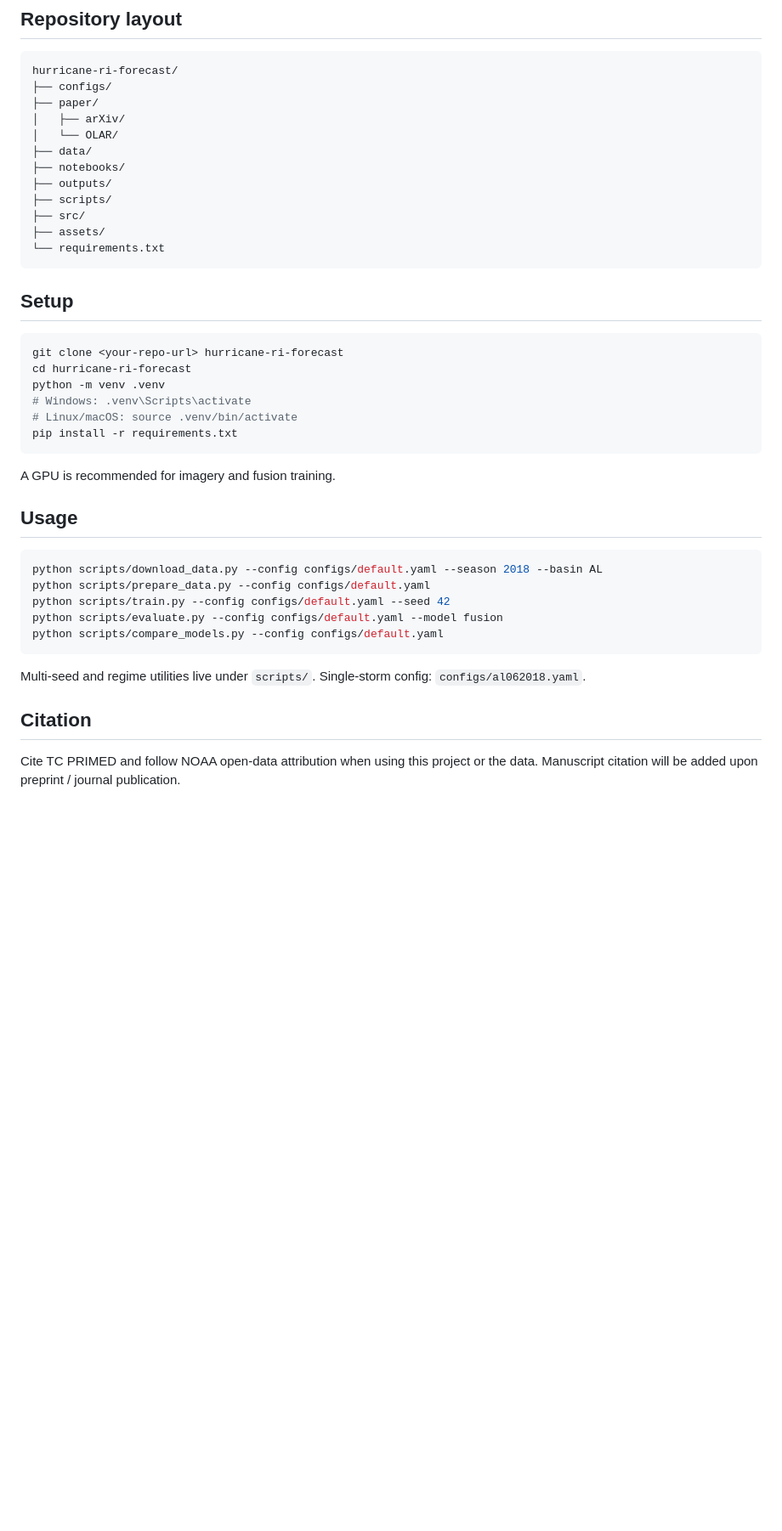
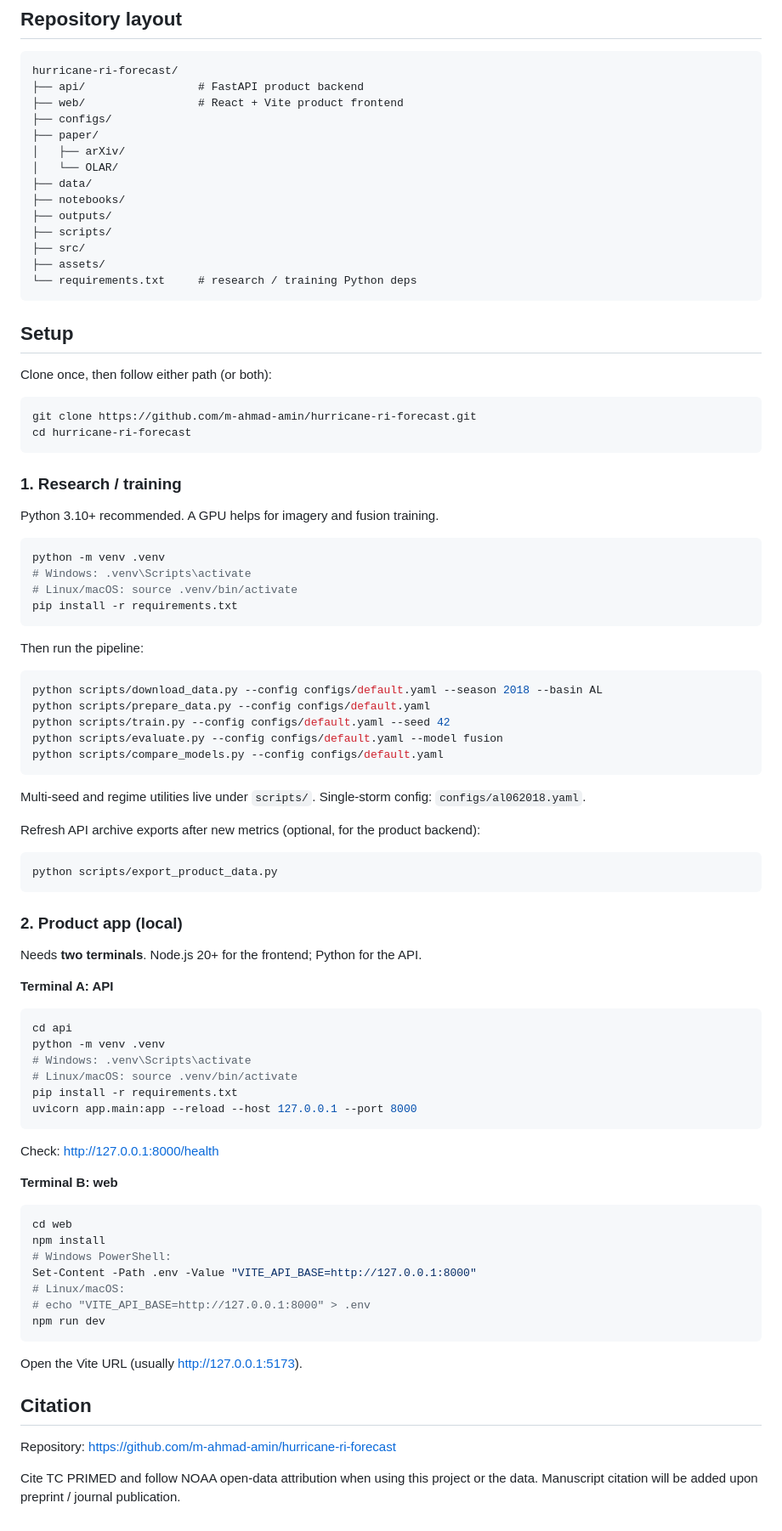
Before and after one commit to m-ahmad-amin/hurricane-ri-forecast, a Markdown page: README.md, the part around one of its changes. Shown at 85% size. GitHub-like rendering; blank space fills up the shorter version.

````diff
--- a/README.md
+++ b/README.md
@@ -116,6 +130,8 @@ Seed-averaged isotonic BSS with storm-clustered 95% intervals unless noted. Prim
 
 ```text
 hurricane-ri-forecast/
+├── api/                 # FastAPI product backend
+├── web/                 # React + Vite product frontend
 ├── configs/
 ├── paper/
 │   ├── arXiv/
@@ -126,23 +142,30 @@ hurricane-ri-forecast/
 ├── scripts/
 ├── src/
 ├── assets/
-└── requirements.txt
+└── requirements.txt     # research / training Python deps
 ```
 
 ## Setup
 
+Clone once, then follow either path (or both):
+
 ```bash
-git clone <your-repo-url> hurricane-ri-forecast
+git clone https://github.com/m-ahmad-amin/hurricane-ri-forecast.git
 cd hurricane-ri-forecast
+```
+
+### 1. Research / training
+
+Python 3.10+ recommended. A GPU helps for imagery and fusion training.
+
+```bash
 python -m venv .venv
 # Windows: .venv\Scripts\activate
 # Linux/macOS: source .venv/bin/activate
 pip install -r requirements.txt
 ```
 
-A GPU is recommended for imagery and fusion training.
-
-## Usage
+Then run the pipeline:
 
 ```bash
 python scripts/download_data.py --config configs/default.yaml --season 2018 --basin AL
@@ -154,6 +177,45 @@ python scripts/compare_models.py --config configs/default.yaml
 
 Multi-seed and regime utilities live under `scripts/`. Single-storm config: `configs/al062018.yaml`.
 
+Refresh API archive exports after new metrics (optional, for the product backend):
+
+```bash
+python scripts/export_product_data.py
+```
+
+### 2. Product app (local)
+
+Needs **two terminals**. Node.js 20+ for the frontend; Python for the API.
+
+**Terminal A: API**
+
+```bash
+cd api
+python -m venv .venv
+# Windows: .venv\Scripts\activate
+# Linux/macOS: source .venv/bin/activate
+pip install -r requirements.txt
+uvicorn app.main:app --reload --host 127.0.0.1 --port 8000
+```
+
+Check: [http://127.0.0.1:8000/health](http://127.0.0.1:8000/health)
+
+**Terminal B: web**
+
+```bash
+cd web
+npm install
+# Windows PowerShell:
+Set-Content -Path .env -Value "VITE_API_BASE=http://127.0.0.1:8000"
+# Linux/macOS:
+# echo "VITE_API_BASE=http://127.0.0.1:8000" > .env
+npm run dev
+```
+
+Open the Vite URL (usually [http://127.0.0.1:5173](http://127.0.0.1:5173)).
+
 ## Citation
 
+Repository: https://github.com/m-ahmad-amin/hurricane-ri-forecast
+
 Cite TC PRIMED and follow NOAA open-data attribution when using this project or the data. Manuscript citation will be added upon preprint / journal publication.
````
Also changed, not shown: other parts of README.md (+18 -4 lines).
